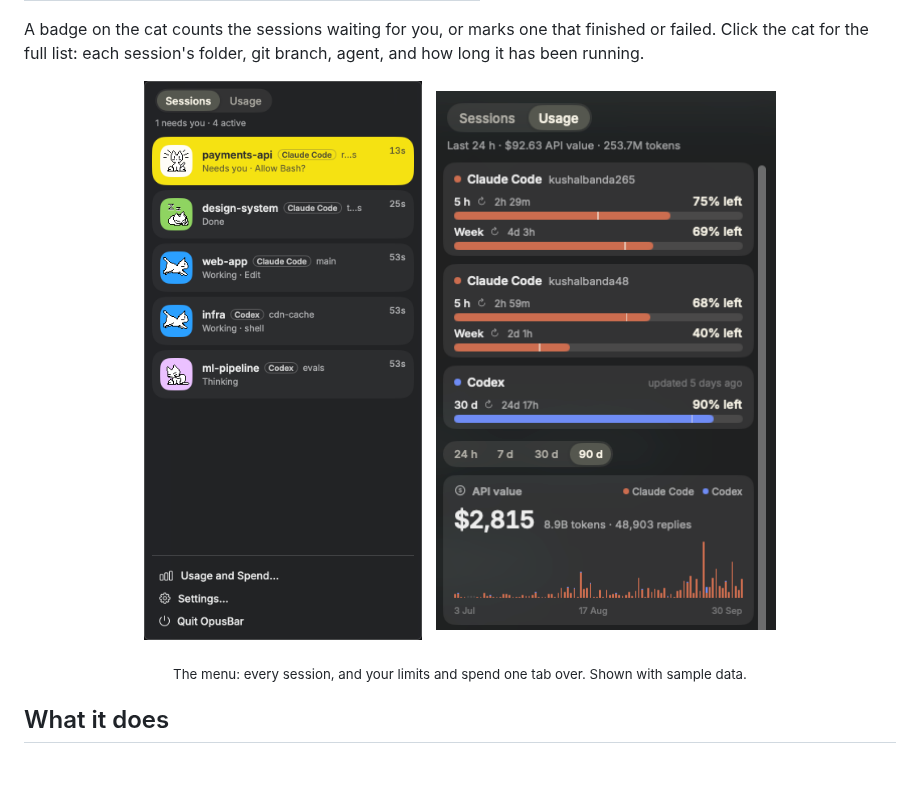
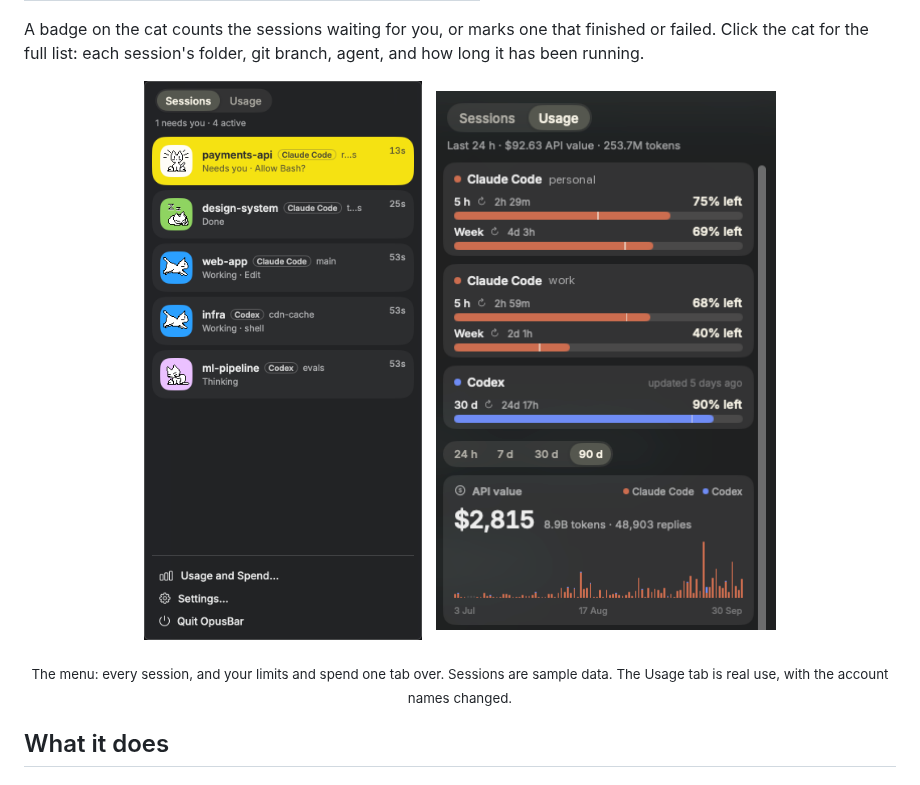
Before and after one commit to kushalBanda/OpusBar, a Markdown page: README.md, the part around the change. Rendered like a GitHub page; pictures changed too: docs/assets/menu-usage.png.

Commit message:
Redact account names in the usage screenshot and fix its caption
The Usage tab image showed real account names and was captioned as sample data. Account names are now generic and the caption says the usage view is real use.

```diff
--- a/README.md
+++ b/README.md
@@ -48,7 +48,7 @@ A badge on the cat counts the sessions waiting for you, or marks one that finish
   <img src="docs/assets/menu-usage.png" width="340" alt="The OpusBar menu, Usage tab: Claude Code and Codex plan limits with time to reset, then 24 hours of API value as a bar chart split by agent, with the top models and projects">
 </p>
 
-<p align="center"><sub>The menu: every session, and your limits and spend one tab over. Shown with sample data.</sub></p>
+<p align="center"><sub>The menu: every session, and your limits and spend one tab over. Sessions are sample data. The Usage tab is real use, with the account names changed.</sub></p>
 
 ## What it does
 
```
